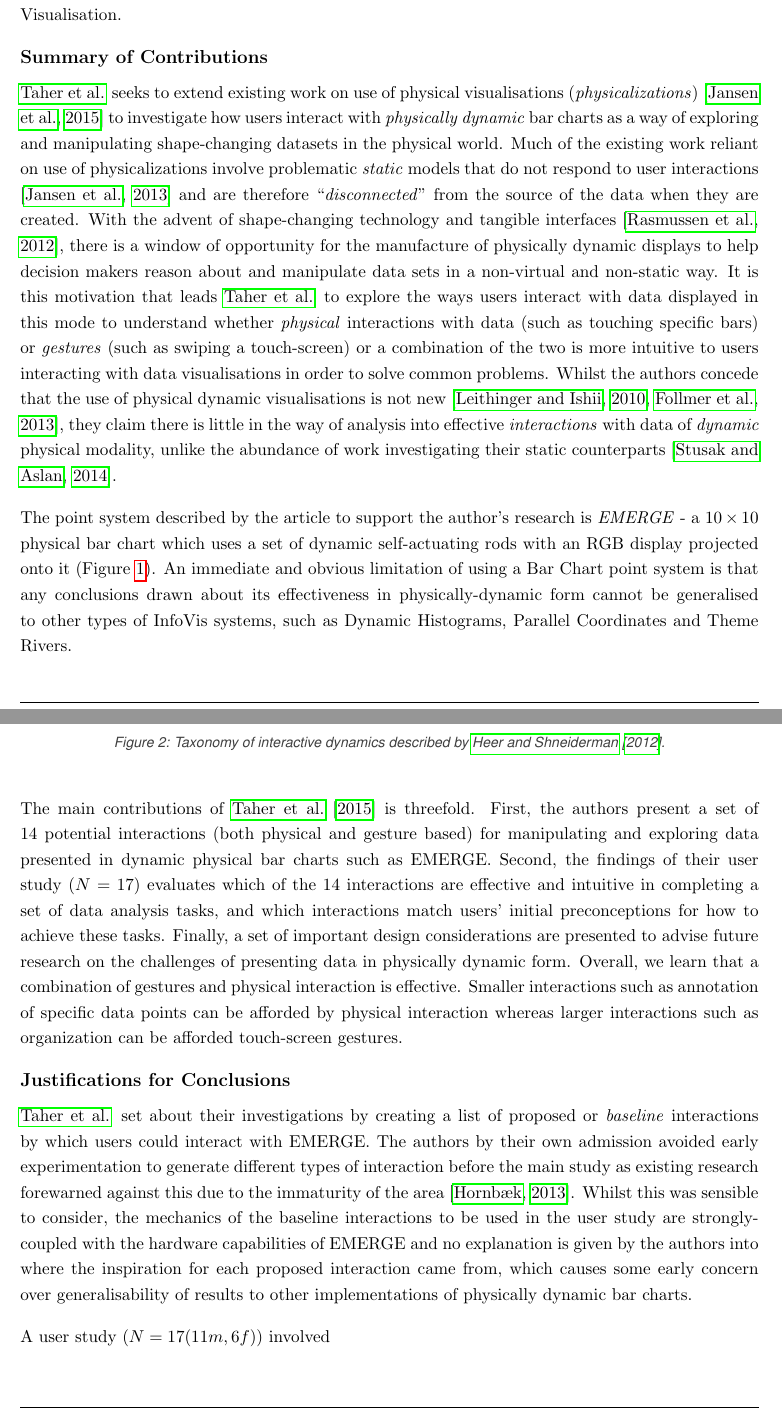
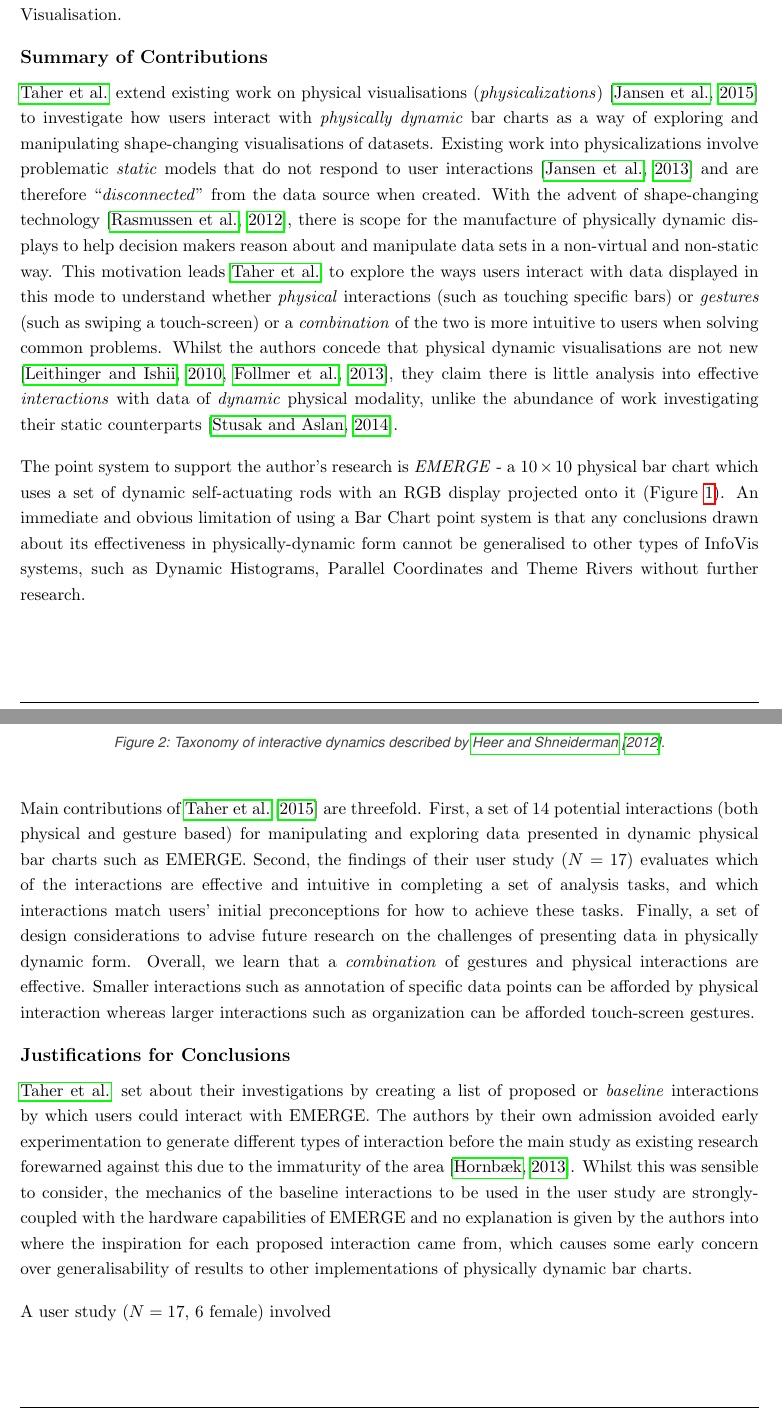
Before and after one commit to cd223/thcicw, a LaTeX document (doc/essay2.tex): two parts of pages 1 and 3 of 8, joined at a grey line, cut so that both start at the same text. Compiled offline with pdfLaTeX.

Commit message:
Working on essay 2

```diff
--- a/doc/essay2.tex
+++ b/doc/essay2.tex
@@ -8,9 +8,9 @@
 Studies investigating how data can be effectively presented to, explored and interpreted by users forms the core part of Information Visualisation (`InfoVis') to support users in the decision-making process \citep{card1997}. This review summarises and critically analyses \citet{taher2015} whose paper explores the use of physically dynamic bar charts as devices for exploring user interactions with visualisations of data, to determine future work in this domain of Information Visualisation.
 
 \sectiontitle{Summary of Contributions}
-\citeauthor{taher2015} seeks to extend existing work on use of physical visualisations (\textit{physicalizations}) \citep{jansen2015} to investigate how users interact with \textit{physically dynamic} bar charts as a way of exploring and manipulating shape-changing datasets in the physical world. Much of the existing work reliant on use of physicalizations involve problematic \textit{static} models that do not respond to user interactions \citep{jansen2013} and are therefore ``\textit{disconnected}'' from the source of the data when they are created. With the advent of shape-changing technology and tangible interfaces \citep{rasmussen2012}, there is a window of opportunity for the manufacture of physically dynamic displays to help decision makers reason about and manipulate data sets in a non-virtual and non-static way. It is this motivation that leads \citeauthor{taher2015} to explore the ways users interact with data displayed in this mode to understand whether \textit{physical} interactions with data (such as touching specific bars) or \textit{gestures} (such as swiping a touch-screen) or a combination of the two is more intuitive to users interacting with data visualisations in order to solve common problems. Whilst the authors concede that the use of physical dynamic visualisations is not new \citep{leithinger2010,follmer2013}, they claim there is little in the way of analysis into effective \textit{interactions} with data of \textit{dynamic} physical modality, unlike the abundance of work investigating their static counterparts \citep{stusak2014}.
+\citeauthor{taher2015} extend existing work on physical visualisations (\textit{physicalizations}) \citep{jansen2015} to investigate how users interact with \textit{physically dynamic} bar charts as a way of exploring and manipulating shape-changing visualisations of datasets. Existing work into physicalizations involve problematic \textit{static} models that do not respond to user interactions \citep{jansen2013} and are therefore ``\textit{disconnected}'' from the data source when created. With the advent of shape-changing technology \citep{rasmussen2012}, there is scope for the manufacture of physically dynamic displays to help decision makers reason about and manipulate data sets in a non-virtual and non-static way. This motivation leads \citeauthor{taher2015} to explore the ways users interact with data displayed in this mode to understand whether \textit{physical} interactions (such as touching specific bars) or \textit{gestures} (such as swiping a touch-screen) or a \textit{combination} of the two is more intuitive to users when solving common problems. Whilst the authors concede that physical dynamic visualisations are not new \citep{leithinger2010,follmer2013}, they claim there is little analysis into effective \textit{interactions} with data of \textit{dynamic} physical modality, unlike the abundance of work investigating their static counterparts \citep{stusak2014}.
 
-The point system described by the article to support the author's research is \textit{EMERGE} - a $10\times10$ physical bar chart which uses a set of dynamic self-actuating rods with an RGB display projected onto it (Figure \ref{fig:taher2015-emerge}). An immediate and obvious limitation of using a Bar Chart point system is that any conclusions drawn about its effectiveness in physically-dynamic form cannot be generalised to other types of InfoVis systems, such as Dynamic Histograms, Parallel Coordinates and Theme Rivers.
+The point system to support the author's research is \textit{EMERGE} - a $10\times10$ physical bar chart which uses a set of dynamic self-actuating rods with an RGB display projected onto it (Figure \ref{fig:taher2015-emerge}). An immediate and obvious limitation of using a Bar Chart point system is that any conclusions drawn about its effectiveness in physically-dynamic form cannot be generalised to other types of InfoVis systems, such as Dynamic Histograms, Parallel Coordinates and Theme Rivers without further research.
 
 \begin{figure}[H]
 \centering
@@ -32,12 +32,12 @@ EMERGE allows users to interact with the dataset it represents using a set of 4
 \caption{Taxonomy of interactive dynamics described by \protect\citet{heer2012}.}\label{fig:heer2012-taxonomy}
 \end{figure}
 
-The main contributions of \citet{taher2015} is threefold. First, the authors present a set of 14 potential interactions (both physical and gesture based) for manipulating and exploring data presented in dynamic physical bar charts such as EMERGE. Second, the findings of their user study ($N=17$) evaluates which of the 14 interactions are effective and intuitive in completing a set of data analysis tasks, and which interactions match users' initial preconceptions for how to achieve these tasks. Finally, a set of important design considerations are presented to advise future research on the challenges of presenting data in physically dynamic form. Overall, we learn that a combination of gestures and physical interaction is effective. Smaller interactions such as annotation of specific data points can be afforded by physical interaction whereas larger interactions such as organization can be afforded touch-screen gestures.
+Main contributions of \citet{taher2015} are threefold. First, a set of 14 potential interactions (both physical and gesture based) for manipulating and exploring data presented in dynamic physical bar charts such as EMERGE. Second, the findings of their user study ($N=17$) evaluates which of the interactions are effective and intuitive in completing a set of analysis tasks, and which interactions match users' initial preconceptions for how to achieve these tasks. Finally, a set of design considerations to advise future research on the challenges of presenting data in physically dynamic form. Overall, we learn that a \textit{combination} of gestures and physical interactions are effective. Smaller interactions such as annotation of specific data points can be afforded by physical interaction whereas larger interactions such as organization can be afforded touch-screen gestures.
 
 \sectiontitle{Justifications for Conclusions}
 \citeauthor{taher2015} set about their investigations by creating a list of proposed or \textit{baseline} interactions by which users could interact with EMERGE. The authors by their own admission avoided early experimentation to generate different types of interaction before the main study as existing research forewarned against this due to the immaturity of the area \citep{hornbaek2013}. Whilst this was sensible to consider, the mechanics of the baseline interactions to be used in the user study are strongly-coupled with the hardware capabilities of EMERGE and no explanation is given by the authors into where the inspiration for each proposed interaction came from, which causes some early concern over generalisability of results to other implementations of physically dynamic bar charts.
 
-A user study ($N=17 (11m, 6f)$) involved
+A user study ($N=17$, 6 female) involved
 
 \begin{figure}[H]
 \minipage{0.5\textwidth}
```
Also changed, not shown: doc/cjd47.pdf, doc/essay2.tex (4 more changed lines), 1 other file.
